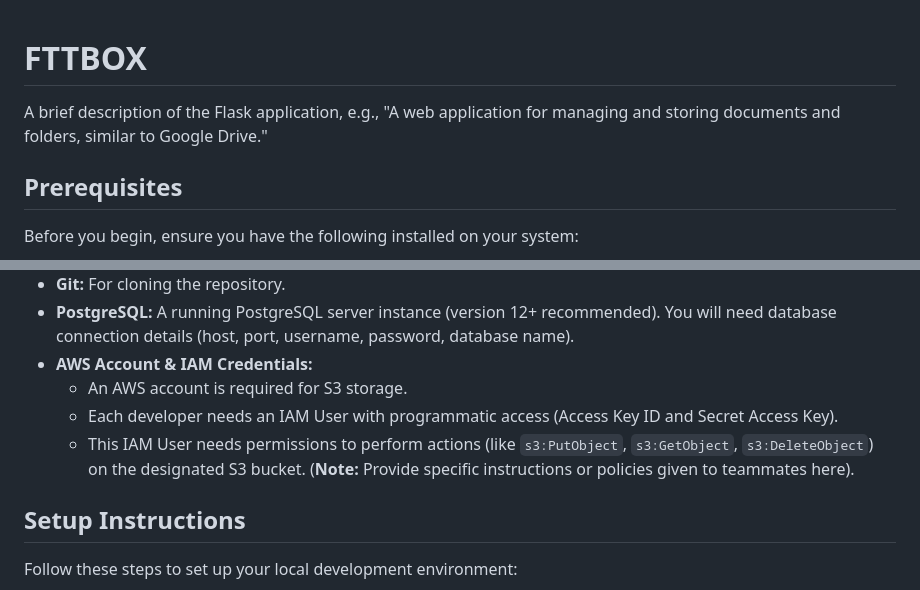
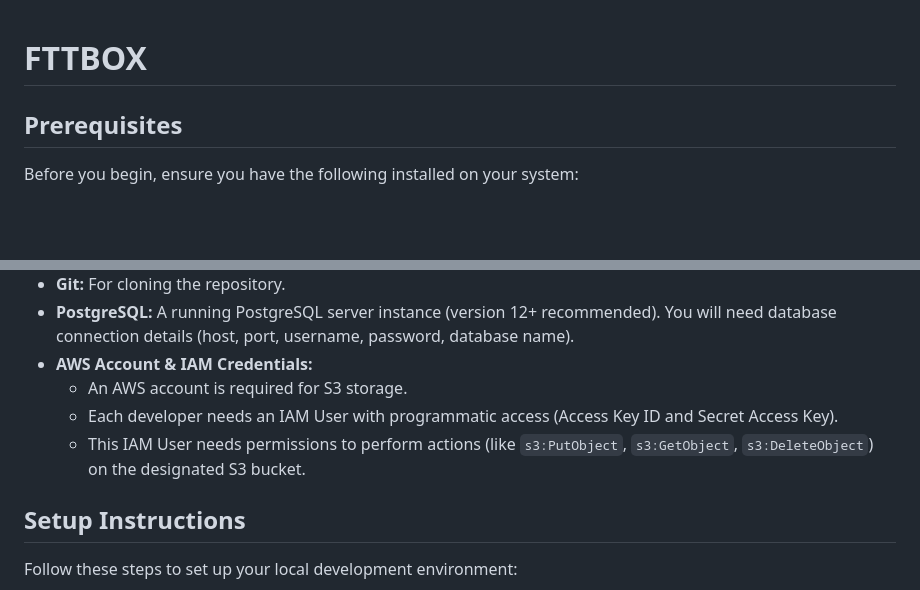
Before and after one commit to Filuuus/RespaldoBravos, a Markdown page: README.md, 2 parts joined by grey strips. Drawn GitHub-style; blank space fills up the shorter version.

Commit message:
Removes redundant project description
Removes the initial project description from the README as it was a placeholder.

Also removes the note about specific instructions/policies for IAM users, as this should be handled separately.

```diff
--- a/README.md
+++ b/README.md
@@ -1,6 +1,4 @@
 # FTTBOX
-
-A brief description of the Flask application, e.g., "A web application for managing and storing documents and folders, similar to Google Drive."
 
 ## Prerequisites
 
@@ -13,7 +11,7 @@ Before you begin, ensure you have the following installed on your system:
 * **AWS Account & IAM Credentials:**
     * An AWS account is required for S3 storage.
     * Each developer needs an IAM User with programmatic access (Access Key ID and Secret Access Key).
-    * This IAM User needs permissions to perform actions (like `s3:PutObject`, `s3:GetObject`, `s3:DeleteObject`) on the designated S3 bucket. (**Note:** Provide specific instructions or policies given to teammates here).
+    * This IAM User needs permissions to perform actions (like `s3:PutObject`, `s3:GetObject`, `s3:DeleteObject`) on the designated S3 bucket.
 
 ## Setup Instructions
 
```
